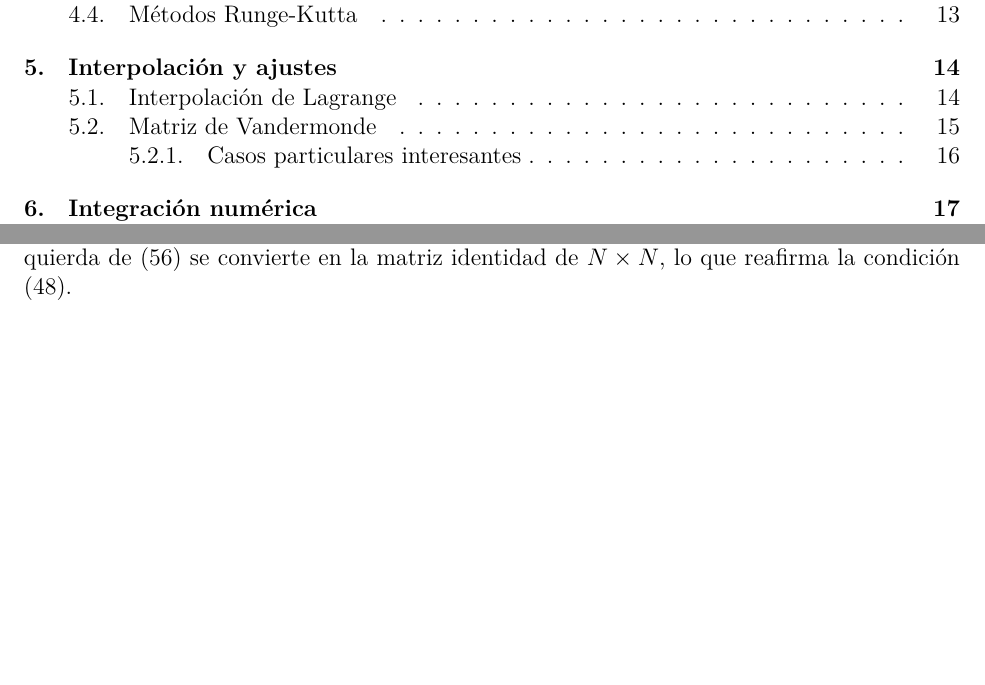
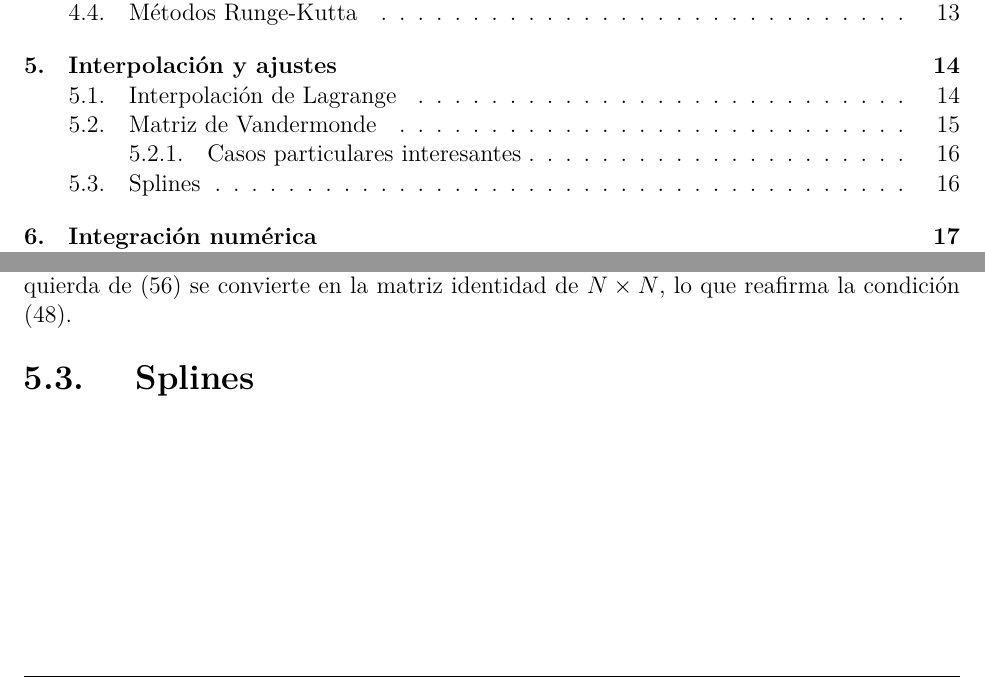
Before and after one commit to z4nyc/Compulario, a LaTeX thesis (main.tex, which reads interpolation.tex): two parts of pages 3 and 20 of 23, joined at a grey line, cut so that both start at the same text, the shorter picture padded with empty space. Compiled offline with pdfLaTeX; a missing font is replaced by an installed copy or a similar font; a LaTeX package or settings file that is missing is left out.

Commit message:
titulo splines

```diff
--- a/interpolation.tex
+++ b/interpolation.tex
@@ -84,3 +84,5 @@ Si elejimos los polinomios de grado $n$ como nuestra base de funciones, es decir
 denominada \textbf{Matriz de Vandermonde}.
 
 Alternativamente, si hacemos que $\varphi_{n}(x) = \ell_{n}(x)$, por la propiedad \eqref{eq:kronecker}, la matriz izquierda de \eqref{eq:vandercasi} se convierte en la matriz identidad de $N\times N$, lo que reafirma la condición \eqref{eq:kronecond}.
+
+\subsection{Splines}%Splines
```
